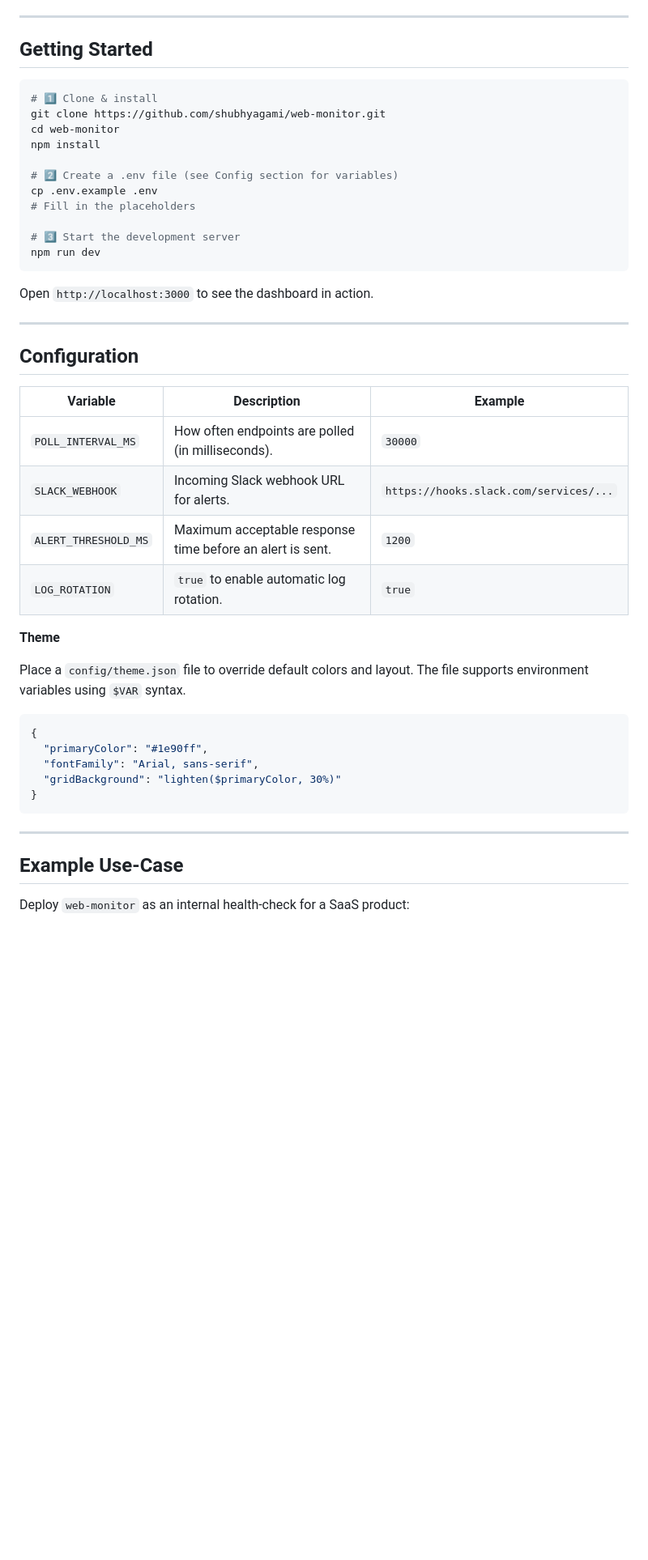
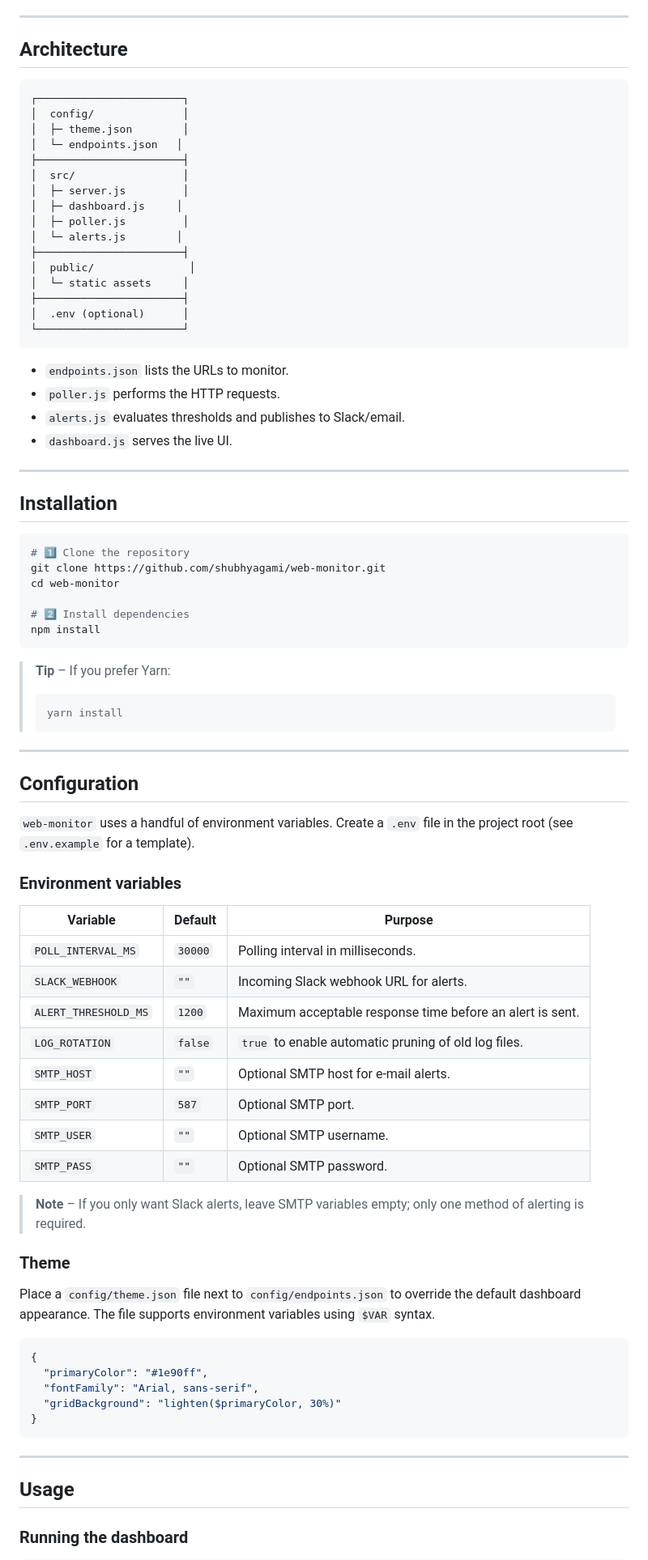
Before and after one commit to shubhyagami/web-monitor, a Markdown page: README.md, the part around one of its changes. Shown at 81% size. Rendered like a GitHub page; blank space fills up the shorter version.

Commit message:
readme: add a few usage details

````diff
--- a/README.md
+++ b/README.md
@@ -21,38 +65,74 @@ It polls endpoints for uptime and response times, visualises the data, and can t
 
 ---
 
-## Getting Started
+## Architecture
+
+```text
+┌───────────────────────┐
+│  config/              │
+│  ├─ theme.json        │
+│  └─ endpoints.json   │
+├───────────────────────┤
+│  src/                 │
+│  ├─ server.js         │
+│  ├─ dashboard.js     │
+│  ├─ poller.js         │
+│  └─ alerts.js        │
+├───────────────────────┤
+│  public/               │
+│  └─ static assets     │
+├───────────────────────┤
+│  .env (optional)      │
+└───────────────────────┘
+```
+
+* `endpoints.json` lists the URLs to monitor.
+* `poller.js` performs the HTTP requests.
+* `alerts.js` evaluates thresholds and publishes to Slack/email.
+* `dashboard.js` serves the live UI.
+
+---
+
+## Installation
 
 ```bash
-# 1️⃣ Clone & install
+# 1️⃣ Clone the repository
 git clone https://github.com/shubhyagami/web-monitor.git
 cd web-monitor
+
+# 2️⃣ Install dependencies
 npm install
-
-# 2️⃣ Create a .env file (see Config section for variables)
-cp .env.example .env
-# Fill in the placeholders
-
-# 3️⃣ Start the development server
-npm run dev
 ```
 
-Open `http://localhost:3000` to see the dashboard in action.
+> **Tip** – If you prefer Yarn:
+> ```bash
+> yarn install
+> ```
 
 ---
 
 ## Configuration
 
-| Variable | Description | Example |
-|----------|-------------|---------|
-| `POLL_INTERVAL_MS` | How often endpoints are polled (in milliseconds). | `30000` |
-| `SLACK_WEBHOOK` | Incoming Slack webhook URL for alerts. | `https://hooks.slack.com/services/...` |
-| `ALERT_THRESHOLD_MS` | Maximum acceptable response time before an alert is sent. | `1200` |
-| `LOG_ROTATION` | `true` to enable automatic log rotation. | `true` |
+`web-monitor` uses a handful of environment variables. Create a `.env` file in the project root (see `.env.example` for a template).
 
-**Theme**
+### Environment variables
 
-Place a `config/theme.json` file to override default colors and layout. The file supports environment variables using `$VAR` syntax.
+| Variable | Default | Purpose |
+|----------|---------|---------|
+| `POLL_INTERVAL_MS` | `30000` | Polling interval in milliseconds. |
+| `SLACK_WEBHOOK` | `""` | Incoming Slack webhook URL for alerts. |
+| `ALERT_THRESHOLD_MS` | `1200` | Maximum acceptable response time before an alert is sent. |
+| `LOG_ROTATION` | `false` | `true` to enable automatic pruning of old log files. |
+| `SMTP_HOST` | `""` | Optional SMTP host for e‑mail alerts. |
+| `SMTP_PORT` | `587` | Optional SMTP port. |
+| `SMTP_USER` | `""` | Optional SMTP username. |
+| `SMTP_PASS` | `""` | Optional SMTP password. |
+
+> **Note** – If you only want Slack alerts, leave SMTP variables empty; only one method of alerting is required.
+
+### Theme
+
+Place a `config/theme.json` file next to `config/endpoints.json` to override the default dashboard appearance. The file supports environment variables using `$VAR` syntax.
 
 ```json
 {
@@ -64,7 +144,7 @@ Place a `config/theme.json` file to override default colors and layout. The file
 
 ---
 
-## Example Use‑Case
+## Usage
 
-Deploy `web-monitor` as an internal health‑check for a SaaS product:
+### Running the dashboard
 
````
Also changed, not shown: other parts of README.md (+132 -24 lines).
